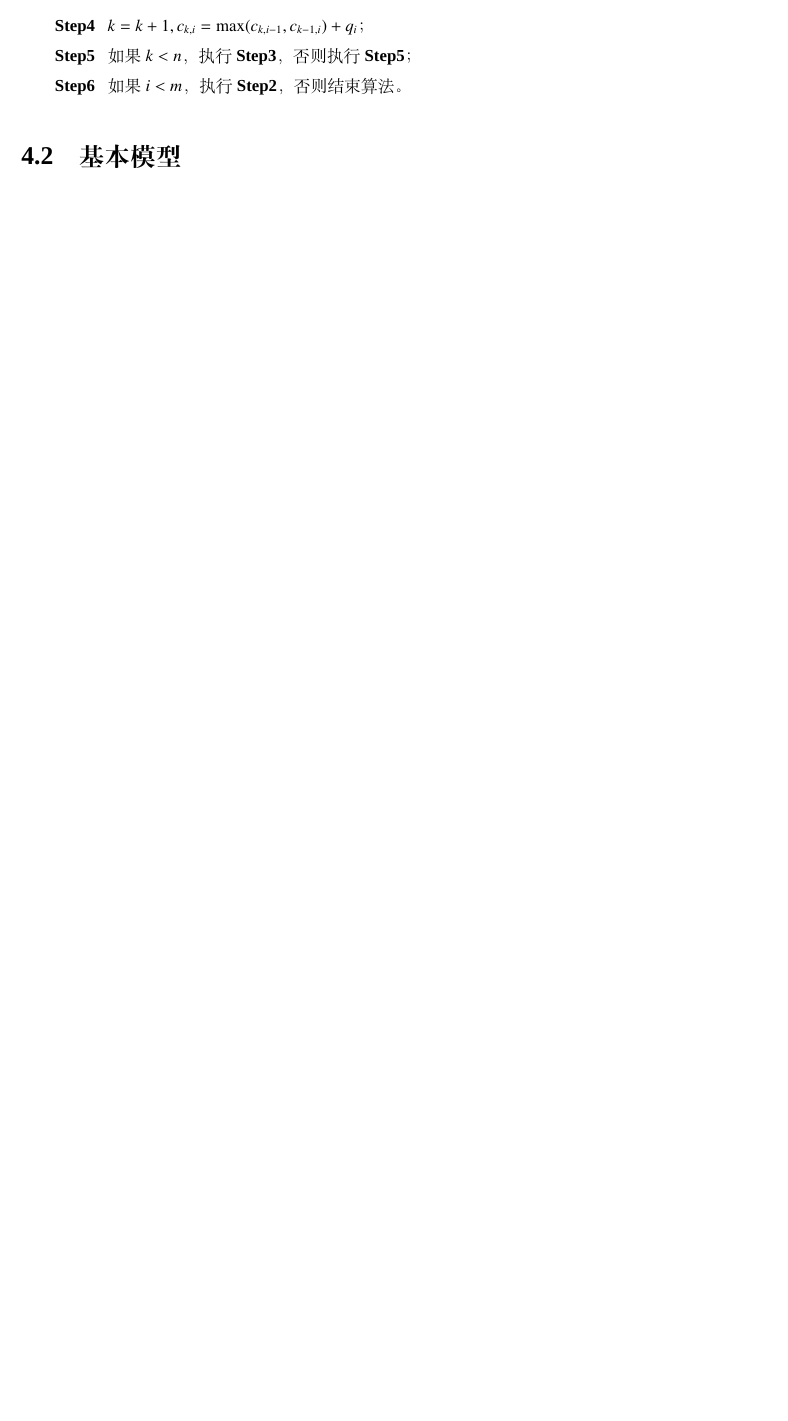
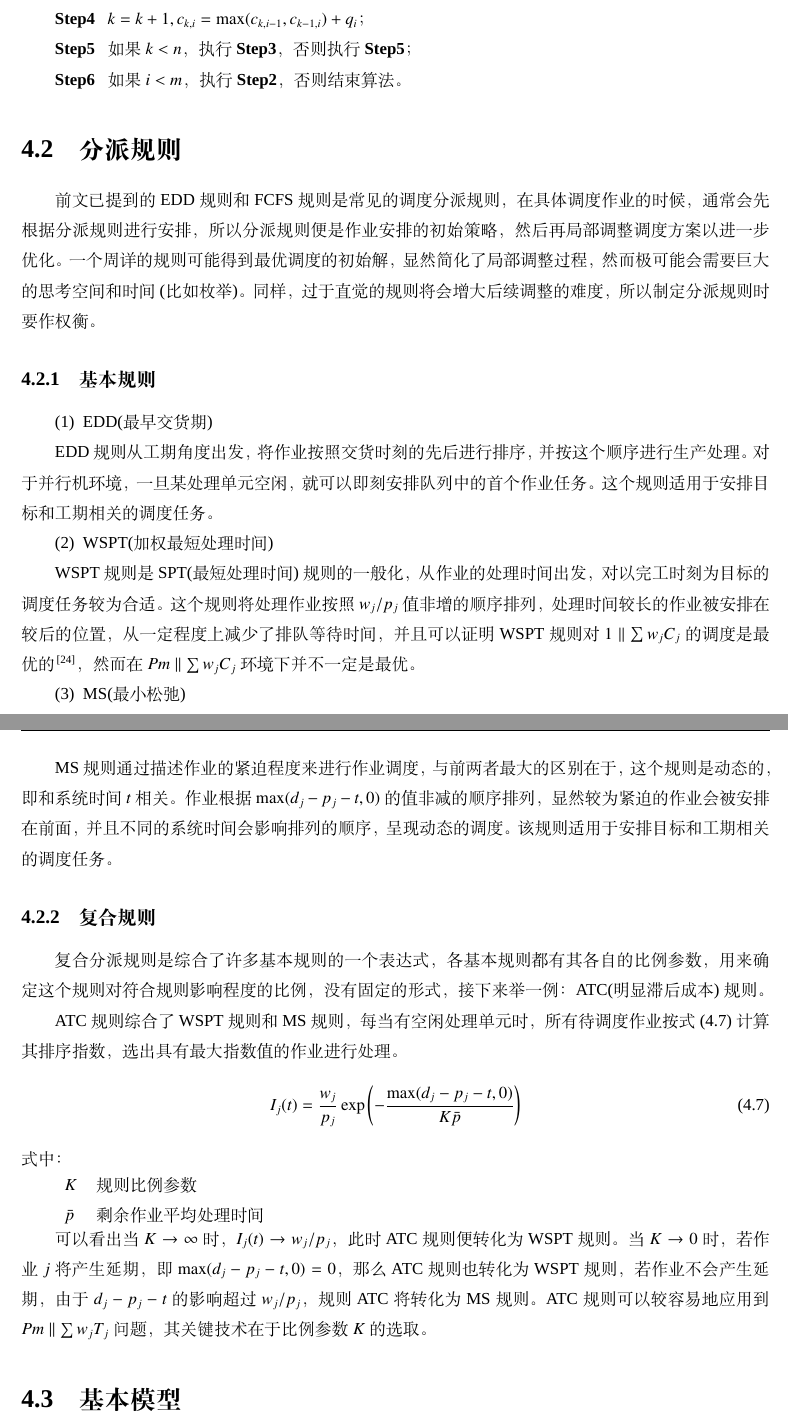
Before and after one commit to skychan/mythesis, a LaTeX thesis (graduation/Thesis.tex, which reads graduation/thesis/algorithm.tex): part of page 20 of 24 before the commit and two parts of pages 20 and 21 of 25 after it, the two joined at a grey line, cut so that both start at the same text, the shorter picture padded with empty space. Compiled offline with XeLaTeX; a missing font is replaced by an installed copy or a similar font.

Commit message:
改进调试程序的输出，描述了算法规则，加载了Gantt图宏包

```diff
--- a/graduation/Thesis.tex
+++ b/graduation/Thesis.tex
@@ -6,7 +6,8 @@
 \usepackage[all,pdf]{xy}
 \usepackage[toc,lof,lot]{multitoc}
 \newcommand{\Step}[1]{\textbf{Step#1}}
-
+%\usepackage{tikz}
+\usepackage{pgfgantt}
 \begin{document}
 \include{preface/info}     % 个人信息
 \input{preface/cover}      % 封面
--- a/graduation/thesis/algorithm.tex
+++ b/graduation/thesis/algorithm.tex
@@ -57,4 +59,38 @@ q_{k,i}  = q_i & $k = 1,2,...,n_j, i = 1,2,...,m_j$
 \item 如果$i<m$，执行\Step{2}，否则结束算法。
 \end{asparaenum}
 
+\section{分派规则}
+前文已提到的EDD规则和FCFS规则是常见的调度分派规则，在具体调度作业的时候，通常会先根据分派规则进行安排，所以分派规则便是作业安排的初始策略，然后再局部调整调度方案以进一步优化。一个周详的规则可能得到最优调度的初始解，显然简化了局部调整过程，然而极可能会需要巨大的思考空间和时间(比如枚举)。同样，过于直觉的规则将会增大后续调整的难度，所以制定分派规则时要作权衡。
+\subsection{基本规则}
+\begin{asparaenum}
+\item EDD(最早交货期)
+\suspend{asparaenum}
+
+EDD规则从工期角度出发，将作业按照交货时刻的先后进行排序，并按这个顺序进行生产处理。对于并行机环境，一旦某处理单元空闲，就可以即刻安排队列中的首个作业任务。这个规则适用于安排目标和工期相关的调度任务。
+\resume{asparaenum}
+\item WSPT(加权最短处理时间)
+\suspend{asparaenum}
+
+WSPT规则是SPT(最短处理时间)规则的一般化，从作业的处理时间出发，对以完工时刻为目标的调度任务较为合适。这个规则将处理作业按照$w_j/p_j$值非增的顺序排列，处理时间较长的作业被安排在较后的位置，从一定程度上减少了排队等待时间，并且可以证明WSPT规则对$1\mid \mid \sum w_jC_j$的调度是最优的\cite{pinedo}，然而在$Pm \mid \mid \sum w_jC_j$环境下并不一定是最优。
+
+\resume{asparaenum}
+\item MS(最小松弛)
+\end{asparaenum}
+
+MS规则通过描述作业的紧迫程度来进行作业调度，与前两者最大的区别在于，这个规则是动态的，即和系统时间$t$相关。作业根据$\max (d_j - p_j - t , 0)$的值非减的顺序排列，显然较为紧迫的作业会被安排在前面，并且不同的系统时间会影响排列的顺序，呈现动态的调度。该规则适用于安排目标和工期相关的调度任务。
+\subsection{复合规则}
+复合分派规则是综合了许多基本规则的一个表达式，各基本规则都有其各自的比例参数，用来确定这个规则对符合规则影响程度的比例，没有固定的形式，接下来举一例：ATC(明显滞后成本)规则。
+
+ATC规则综合了WSPT规则和MS规则，每当有空闲处理单元时，所有待调度作业按\eqref{equ:orderindexexample}计算其排序指数，选出具有最大指数值的作业进行处理。
+\begin{equation}
+I_j(t) = \frac{w_j}{p_j}\exp\left(-\frac{\max(d_j - p_j - t, 0)}{K\bar p}\right) \label{equ:orderindexexample}
+\end{equation}
+式中：
+
+\begin{tabular}{ll}
+$K$ & 规则比例参数\\
+$\bar p$ &剩余作业平均处理时间
+\end{tabular}
+
+可以看出当$K \to \infty$时，$I_j(t) \to w_j/p_j$，此时ATC规则便转化为WSPT规则。当$K \to 0$时，若作业$j$将产生延期，即$\max(d_j - p_j -t , 0 ) = 0$，那么ATC规则也转化为WSPT规则，若作业不会产生延期，由于$d_j - p_j - t$的影响超过$w_j/p_j$，规则ATC将转化为MS规则。ATC规则可以较容易地应用到$Pm\mid\mid \sum w_jT_j$问题，其关键技术在于比例参数$K$的选取。
 \section{基本模型}
```
Also changed, not shown: graduation/codes/debag.py (+5 -1 lines), graduation/thesis/algorithm.tex (8 more changed lines).
